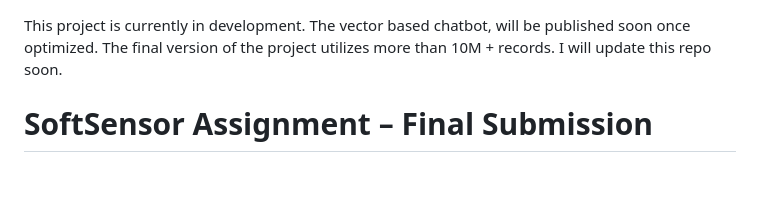
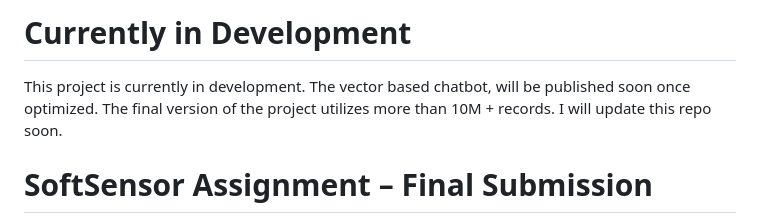
Before and after one commit to Mitulol/softsensor-assignment, a Markdown page: README.md, the part around the change. Drawn GitHub-style; blank space fills up the shorter version.

```diff
--- a/README.md
+++ b/README.md
@@ -1,3 +1,5 @@
+# Currently in Development
+
 This project is currently in development. The vector based chatbot, will be published soon once optimized. The final version of the project utilizes more than 10M + records. I will update this repo soon.
 
 
```
